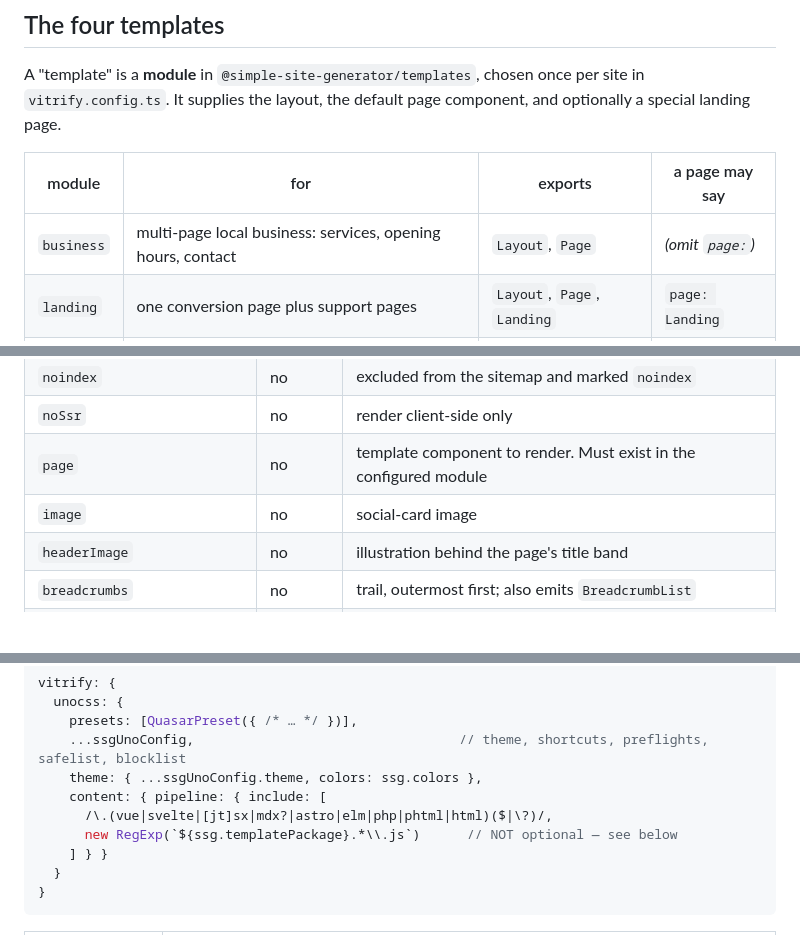
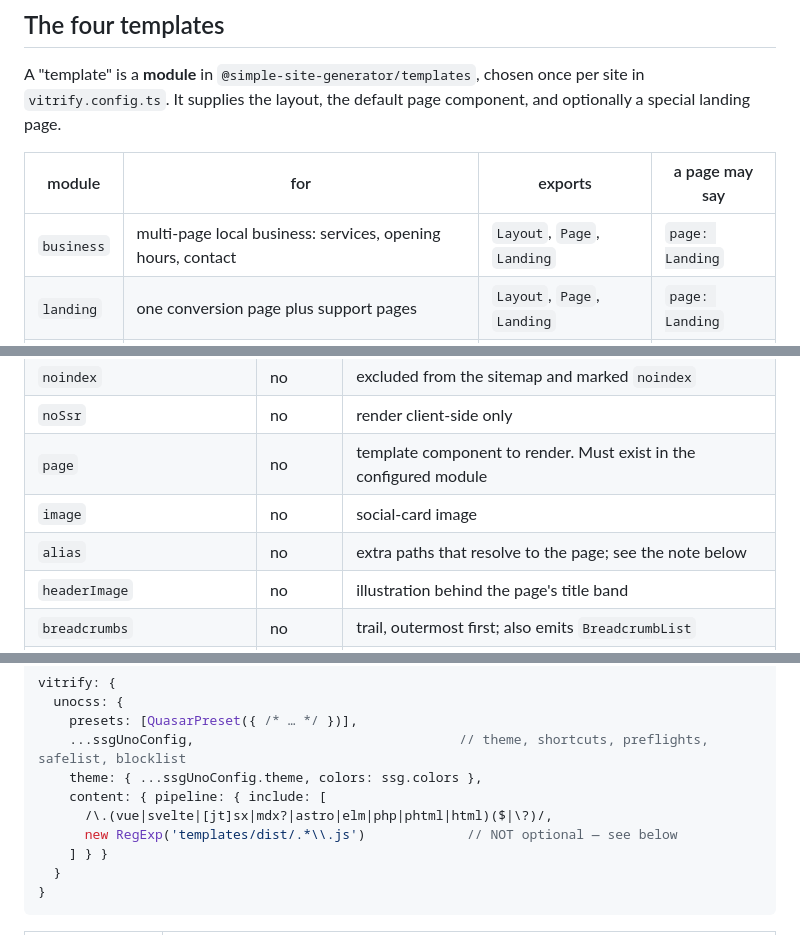
Before and after one commit to simsustech/simple-site-generator, a Markdown page: README.md, 3 parts joined by grey strips. Rendered like a GitHub page; blank space fills up the shorter version.

```diff
--- a/README.md
+++ b/README.md
@@ -38,7 +38,7 @@ landing page.
 
 | module     | for                                                         | exports                     | a page may say   |
 | ---------- | ----------------------------------------------------------- | --------------------------- | ---------------- |
-| `business` | multi-page local business: services, opening hours, contact | `Layout`, `Page`            | _(omit `page:`)_ |
+| `business` | multi-page local business: services, opening hours, contact | `Layout`, `Page`, `Landing` | `page: Landing`  |
 | `landing`  | one conversion page plus support pages                      | `Layout`, `Page`, `Landing` | `page: Landing`  |
 | `plain`    | one service, one action, a price card and a quote form      | `Layout`, `Page`            | _(omit `page:`)_ |
 | `docs`     | documentation                                               | `Layout`, `Page`            | _(omit `page:`)_ |
@@ -168,6 +169,7 @@ terminal instead of in production.
 | `noSsr`                              | no       | render client-side only                                              |
 | `page`                               | no       | template component to render. Must exist in the configured module    |
 | `image`                              | no       | social-card image                                                    |
+| `alias`                              | no       | extra paths that resolve to the page; see the note below             |
 | `headerImage`                        | no       | illustration behind the page's title band                            |
 | `breadcrumbs`                        | no       | trail, outermost first; also emits `BreadcrumbList`                  |
 | `faq`                                | no       | question/answer pairs, mirrored into `FAQPage` structured data       |
@@ -255,7 +282,7 @@ vitrify: {
     theme: { ...ssgUnoConfig.theme, colors: ssg.colors },
     content: { pipeline: { include: [
       /\.(vue|svelte|[jt]sx|mdx?|astro|elm|php|phtml|html)($|\?)/,
-      new RegExp(`${ssg.templatePackage}.*\\.js`)      // NOT optional — see below
+      new RegExp('templates/dist/.*\\.js')             // NOT optional — see below
     ] } }
   }
 }
```
Also changed, not shown: other parts of README.md (+33 -2 lines), CONTEXT.md (+25 -0 lines), MIGRATING.md (+12 -3 lines).
